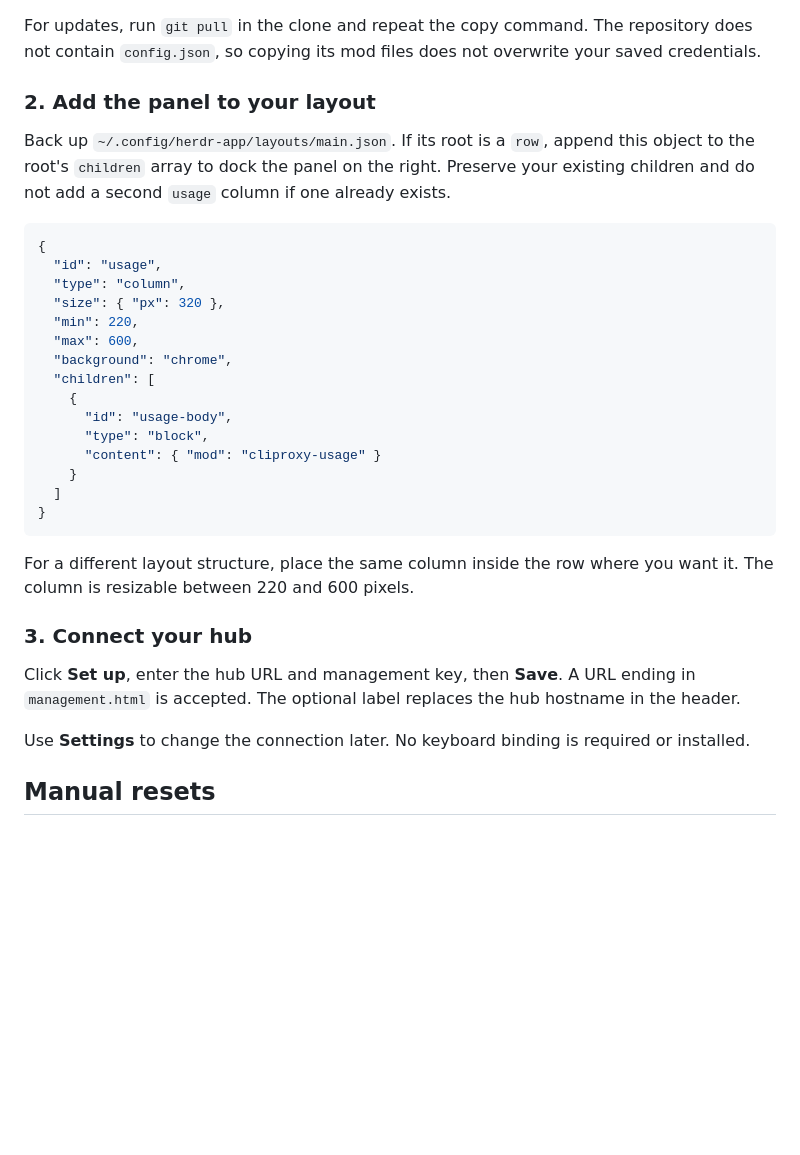
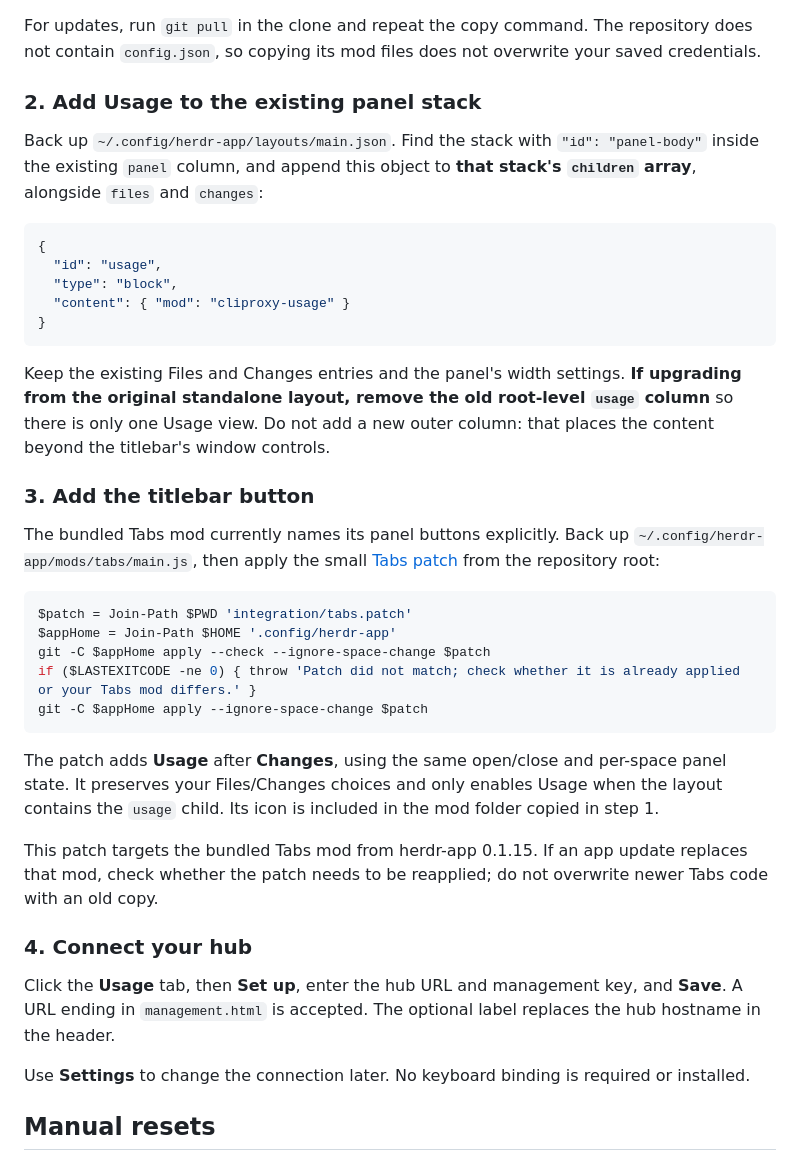
Before and after one commit to AngDrew/herdr-core-cliproxy, a Markdown page: README.md, the part around one of its changes. Rendered like a GitHub page; blank space fills up the shorter version.

````diff
--- a/README.md
+++ b/README.md
@@ -55,33 +56,39 @@ Copy-Item ./cliproxy-usage/* -Destination $mod -Force
 
 For updates, run `git pull` in the clone and repeat the copy command. The repository does not contain `config.json`, so copying its mod files does not overwrite your saved credentials.
 
-### 2. Add the panel to your layout
+### 2. Add Usage to the existing panel stack
 
-Back up `~/.config/herdr-app/layouts/main.json`. If its root is a `row`, append this object to the root's `children` array to dock the panel on the right. Preserve your existing children and do not add a second `usage` column if one already exists.
+Back up `~/.config/herdr-app/layouts/main.json`. Find the stack with `"id": "panel-body"` inside the existing `panel` column, and append this object to **that stack's `children` array**, alongside `files` and `changes`:
 
 ```json
 {
   "id": "usage",
-  "type": "column",
-  "size": { "px": 320 },
-  "min": 220,
-  "max": 600,
-  "background": "chrome",
-  "children": [
-    {
-      "id": "usage-body",
-      "type": "block",
-      "content": { "mod": "cliproxy-usage" }
-    }
-  ]
+  "type": "block",
+  "content": { "mod": "cliproxy-usage" }
 }
 ```
 
-For a different layout structure, place the same column inside the row where you want it. The column is resizable between 220 and 600 pixels.
+Keep the existing Files and Changes entries and the panel's width settings. **If upgrading from the original standalone layout, remove the old root-level `usage` column** so there is only one Usage view. Do not add a new outer column: that places the content beyond the titlebar's window controls.
 
-### 3. Connect your hub
+### 3. Add the titlebar button
 
-Click **Set up**, enter the hub URL and management key, then **Save**. A URL ending in `management.html` is accepted. The optional label replaces the hub hostname in the header.
+The bundled Tabs mod currently names its panel buttons explicitly. Back up `~/.config/herdr-app/mods/tabs/main.js`, then apply the small [Tabs patch](integration/tabs.patch) from the repository root:
+
+```powershell
+$patch = Join-Path $PWD 'integration/tabs.patch'
+$appHome = Join-Path $HOME '.config/herdr-app'
+git -C $appHome apply --check --ignore-space-change $patch
+if ($LASTEXITCODE -ne 0) { throw 'Patch did not match; check whether it is already applied or your Tabs mod differs.' }
+git -C $appHome apply --ignore-space-change $patch
+```
+
+The patch adds **Usage** after **Changes**, using the same open/close and per-space panel state. It preserves your Files/Changes choices and only enables Usage when the layout contains the `usage` child. Its icon is included in the mod folder copied in step 1.
+
+This patch targets the bundled Tabs mod from herdr-app 0.1.15. If an app update replaces that mod, check whether the patch needs to be reapplied; do not overwrite newer Tabs code with an old copy.
+
+### 4. Connect your hub
+
+Click the **Usage** tab, then **Set up**, enter the hub URL and management key, and **Save**. A URL ending in `management.html` is accepted. The optional label replaces the hub hostname in the header.
 
 Use **Settings** to change the connection later. No keyboard binding is required or installed.
 
````
Also changed, not shown: other parts of README.md (+3 -1 lines), screenshot.png, 5 other files.
